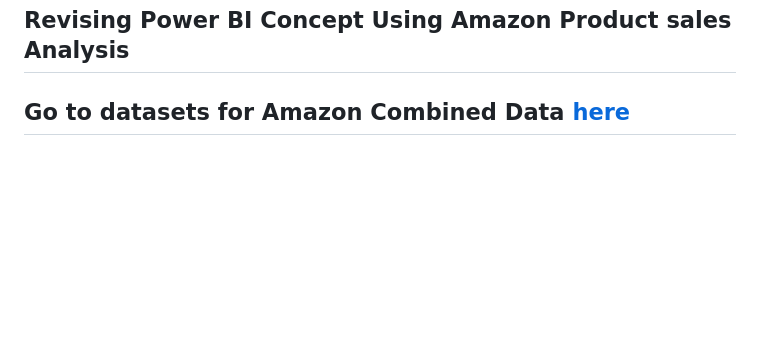
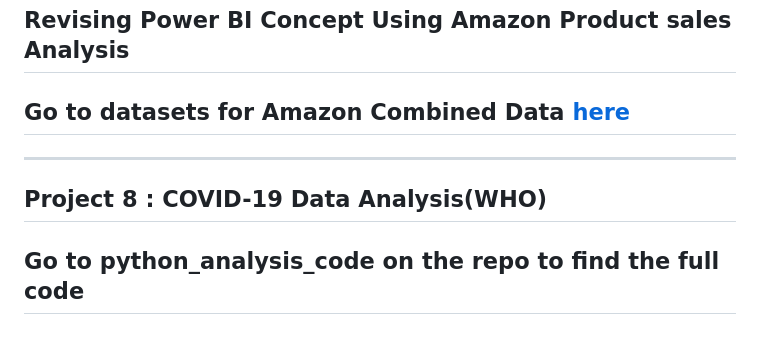
Before and after one commit to hussainali99a/my-code, a Markdown page: README.md, the part around the change. Drawn GitHub-style; blank space fills up the shorter version.

Commit message:
Update README.md
New project added

```diff
--- a/README.md
+++ b/README.md
@@ -35,3 +35,6 @@
 ----------------------------------------------------------------------------------------------------------------------------------------------------------------------------------
 ## Revising Power BI Concept Using Amazon Product sales Analysis
 ## Go to datasets for Amazon Combined Data [here](https://github.com/hussainali99a/my-code/tree/main/Datasets)
+----------------------------------------------------------------------------------------------------------------------------------------------------------------------------------
+## Project 8 : COVID-19 Data Analysis(WHO)
+## Go to python_analysis_code on the repo to find the full code
```
